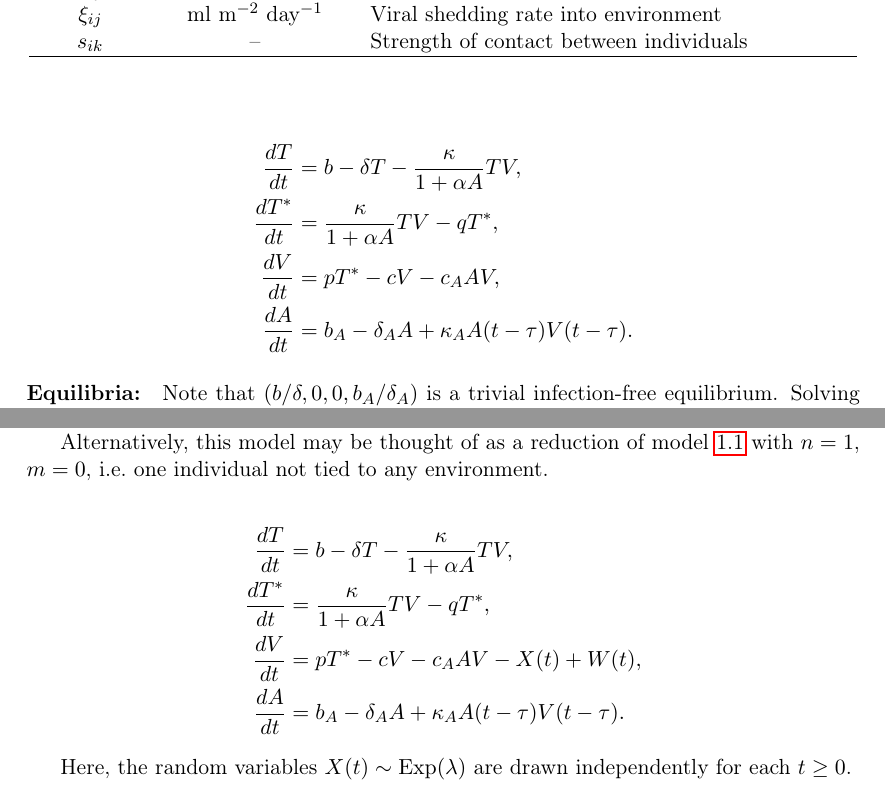
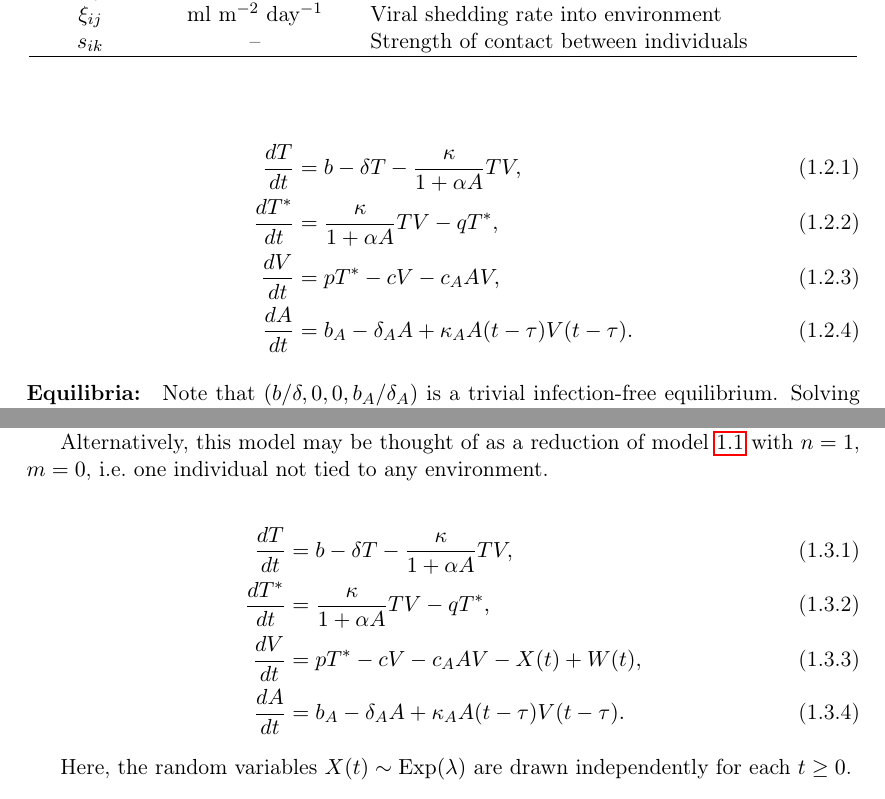
Before and after one commit to sahasatvik/multiscale, a LaTeX document (report/model.tex): two parts of pages 3 and 4 of 11, joined at a grey line, cut so that both start at the same text. Compiled offline with pdfLaTeX.

Commit message:
Fixed missing numbering

```diff
--- a/report/model.tex
+++ b/report/model.tex
@@ -191,12 +191,12 @@
 
     Consider the in-host model described below.
 
-    \begin{align*}
+    \begin{align}
         \frac{dT}{dt} &= b -  \delta T - \frac{\kappa}{1 + \alpha A} TV, \\
         \frac{dT^*}{dt} &= \frac{\kappa}{1 + \alpha A} TV - qT^*, \\
         \frac{dV}{dt} &= pT^* - cV - c_A AV, \\
         \frac{dA}{dt} &= b_A -  \delta_A A + \kappa_A A(t - \tau)V(t - \tau).
-    \end{align*}
+    \end{align}
 
     \paragraph{Equilibria:} Note that $(b / \delta, 0, 0, b_A / \delta_A)$ is
     a trivial infection-free equilibrium. Solving for other equilibria, we
@@ -241,12 +241,12 @@
     \ref{model:individual} with $n = 1$, $m = 0$, i.e.\ one individual not
     tied to any environment.
 
-    \begin{align*}
+    \begin{align}
         \frac{dT}{dt} &= b -  \delta T - \frac{\kappa}{1 + \alpha A} TV, \\
         \frac{dT^*}{dt} &= \frac{\kappa}{1 + \alpha A} TV - qT^*, \\
         \frac{dV}{dt} &= pT^* - cV - c_A AV - X(t) + W(t), \\
         \frac{dA}{dt} &= b_A -  \delta_A A + \kappa_A A(t - \tau)V(t - \tau).
-    \end{align*}
+    \end{align}
 
     Here, the random variables $X(t) \sim \operatorname{Exp}(\lambda)$ are
     drawn independently for each $t \geq 0$.
```
Also changed, not shown: report/model.pdf.
